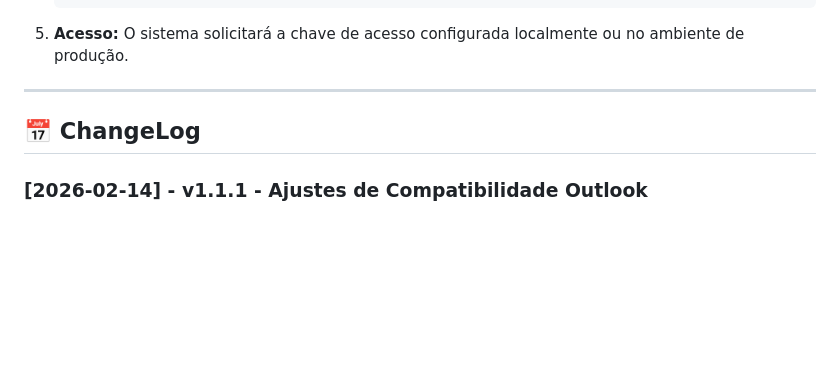
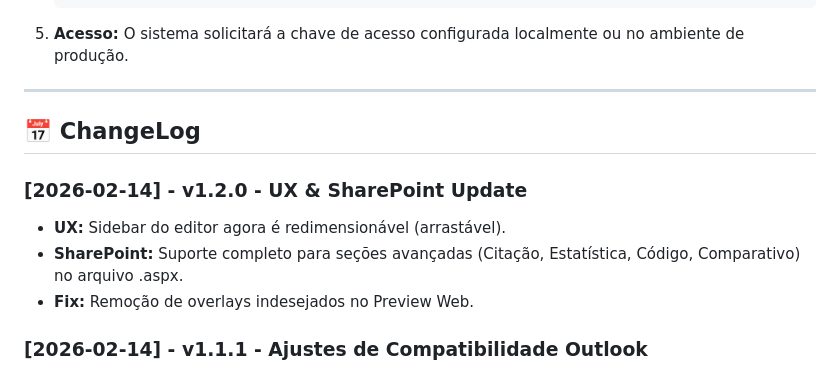
Before and after one commit to jpfalconi/ai_tips_generator_vercel, a Markdown page: README.md, the part around the change. Drawn GitHub-style; blank space fills up the shorter version.

Commit message:
docs: update changelog with sidebar resizing and sharepoint advanced sections

```diff
--- a/README.md
+++ b/README.md
@@ -64,6 +64,11 @@ Centralizar e agilizar a produção de "Dicas de IA", permitindo que o time de c
 
 ## 📅 ChangeLog
 
+### [2026-02-14] - v1.2.0 - UX & SharePoint Update
+- **UX:** Sidebar do editor agora é redimensionável (arrastável).
+- **SharePoint:** Suporte completo para seções avançadas (Citação, Estatística, Código, Comparativo) no arquivo .aspx.
+- **Fix:** Remoção de overlays indesejados no Preview Web.
+
 ### [2026-02-14] - v1.1.1 - Ajustes de Compatibilidade Outlook
 - **Email Engine:** Refatoração completa para uso de tabelas HTML (Outlook Support).
 - **Styles:** Ajustes de espaçamento em Banners e tamanho de botões.
```
